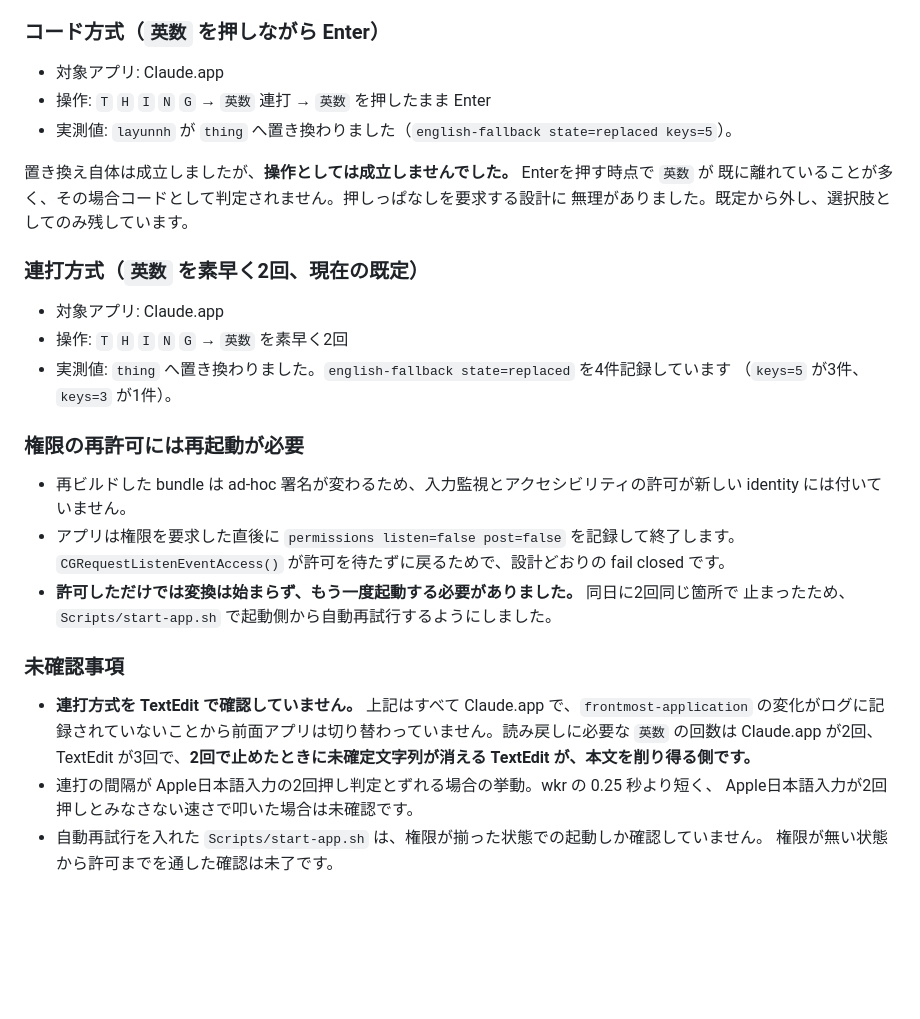
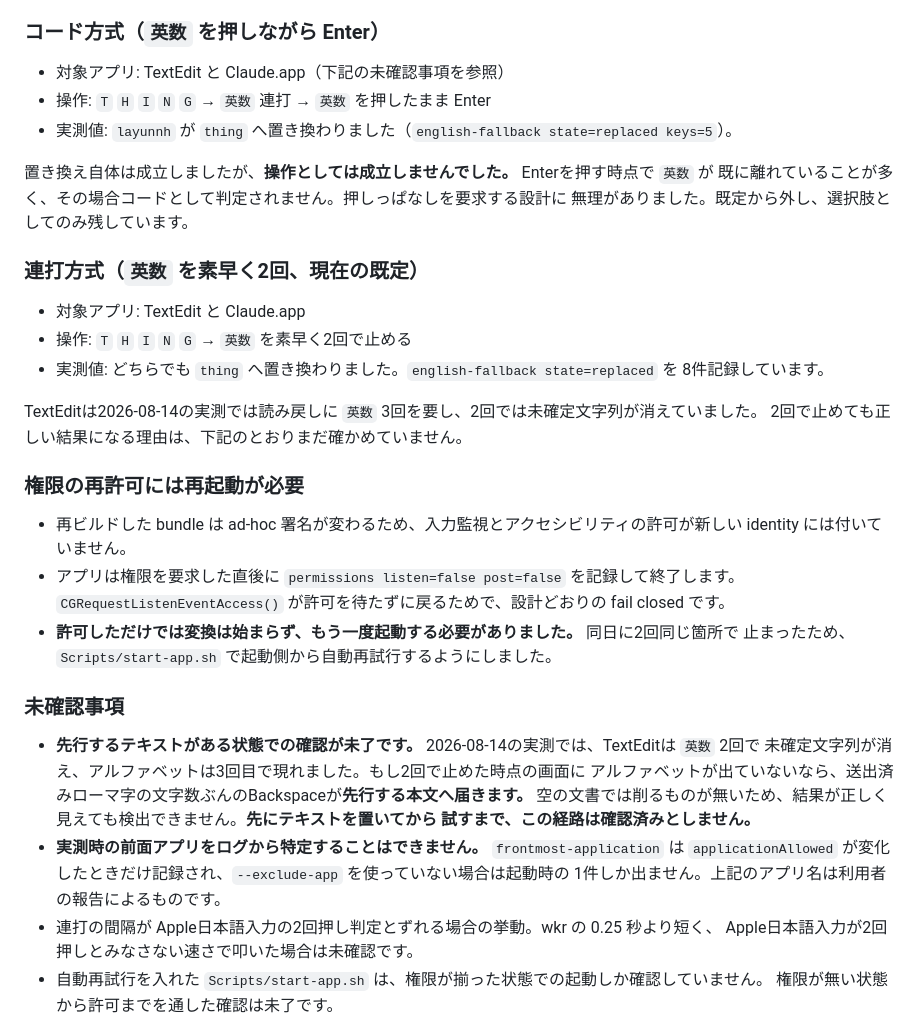
Before and after one commit to yuhkis/wkr-macos, a Markdown page: docs/verification.md, the part around the change. GitHub-like rendering; blank space fills up the shorter version.

Commit message:
docs: bound the english fallback record by what the log can show
前面アプリの推定が成り立たなかった。`frontmost-application` は `applicationAllowed` が変化した
ときだけ記録され、`--exclude-app` を使っていない場合は起動時の1件しか出ない。アプリの切り替えは
ログに現れないので、そこから「すべて Claude.app だった」と推定したのは誤りだった。

利用者の報告により、TextEdit と Claude.app の両方で `英数` 2回の連打が成立している。ただし
2026-08-14の実測では TextEdit は読み戻しに3回を要し、2回では未確定文字列が消えていた。2回で
止めた時点でアルファベットが出ていないなら、Backspaceは先行する本文へ届く。空の文書では削るものが
無いため、結果が正しく見えても検出できない。先にテキストを置いた確認までは確認済みとしない。

Co-Authored-By: Claude Opus 5 <noreply@anthropic.com>

```diff
--- a/docs/verification.md
+++ b/docs/verification.md
@@ -180,7 +180,7 @@ Apple日本語入力「ローマ字入力」「ひらがな」で確認しまし
 
 ### コード方式（`英数` を押しながら Enter）
 
-- 対象アプリ: Claude.app
+- 対象アプリ: TextEdit と Claude.app（下記の未確認事項を参照）
 - 操作: `T` `H` `I` `N` `G` → `英数` 連打 → `英数` を押したまま Enter
 - 実測値: `layunnh` が `thing` へ置き換わりました（`english-fallback state=replaced keys=5`）。
 
@@ -190,10 +190,13 @@ Apple日本語入力「ローマ字入力」「ひらがな」で確認しまし
 
 ### 連打方式（`英数` を素早く2回、現在の既定）
 
-- 対象アプリ: Claude.app
-- 操作: `T` `H` `I` `N` `G` → `英数` を素早く2回
-- 実測値: `thing` へ置き換わりました。`english-fallback state=replaced` を4件記録しています
-  （`keys=5` が3件、`keys=3` が1件）。
+- 対象アプリ: TextEdit と Claude.app
+- 操作: `T` `H` `I` `N` `G` → `英数` を素早く2回で止める
+- 実測値: どちらでも `thing` へ置き換わりました。`english-fallback state=replaced` を
+  8件記録しています。
+
+TextEditは2026-08-14の実測では読み戻しに `英数` 3回を要し、2回では未確定文字列が消えていました。
+2回で止めても正しい結果になる理由は、下記のとおりまだ確かめていません。
 
 ### 権限の再許可には再起動が必要
 
@@ -206,10 +209,14 @@ Apple日本語入力「ローマ字入力」「ひらがな」で確認しまし
 
 ### 未確認事項
 
-- **連打方式を TextEdit で確認していません。** 上記はすべて Claude.app で、`frontmost-application`
-  の変化がログに記録されていないことから前面アプリは切り替わっていません。読み戻しに必要な
-  `英数` の回数は Claude.app が2回、TextEdit が3回で、**2回で止めたときに未確定文字列が消える
-  TextEdit が、本文を削り得る側です。**
+- **先行するテキストがある状態での確認が未了です。** 2026-08-14の実測では、TextEditは `英数` 2回で
+  未確定文字列が消え、アルファベットは3回目で現れました。もし2回で止めた時点の画面に
+  アルファベットが出ていないなら、送出済みローマ字の文字数ぶんのBackspaceが**先行する本文へ届きます。**
+  空の文書では削るものが無いため、結果が正しく見えても検出できません。**先にテキストを置いてから
+  試すまで、この経路は確認済みとしません。**
+- **実測時の前面アプリをログから特定することはできません。** `frontmost-application` は
+  `applicationAllowed` が変化したときだけ記録され、`--exclude-app` を使っていない場合は起動時の
+  1件しか出ません。上記のアプリ名は利用者の報告によるものです。
 - 連打の間隔が Apple日本語入力の2回押し判定とずれる場合の挙動。wkr の 0.25 秒より短く、
   Apple日本語入力が2回押しとみなさない速さで叩いた場合は未確認です。
 - 自動再試行を入れた `Scripts/start-app.sh` は、権限が揃った状態での起動しか確認していません。
```
Also changed, not shown: docs/design.md (+3 -3 lines), docs/roadmap.md (+4 -4 lines).
